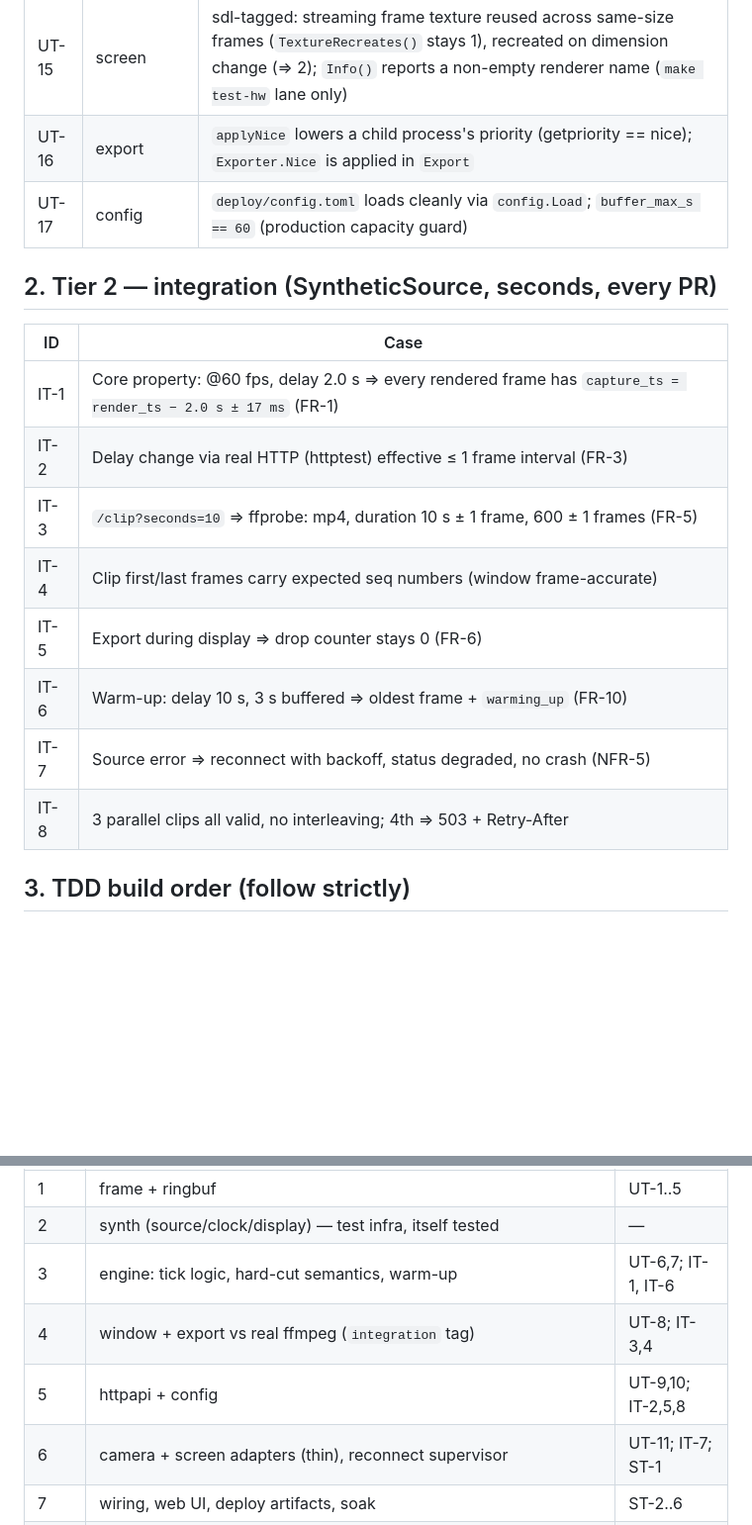
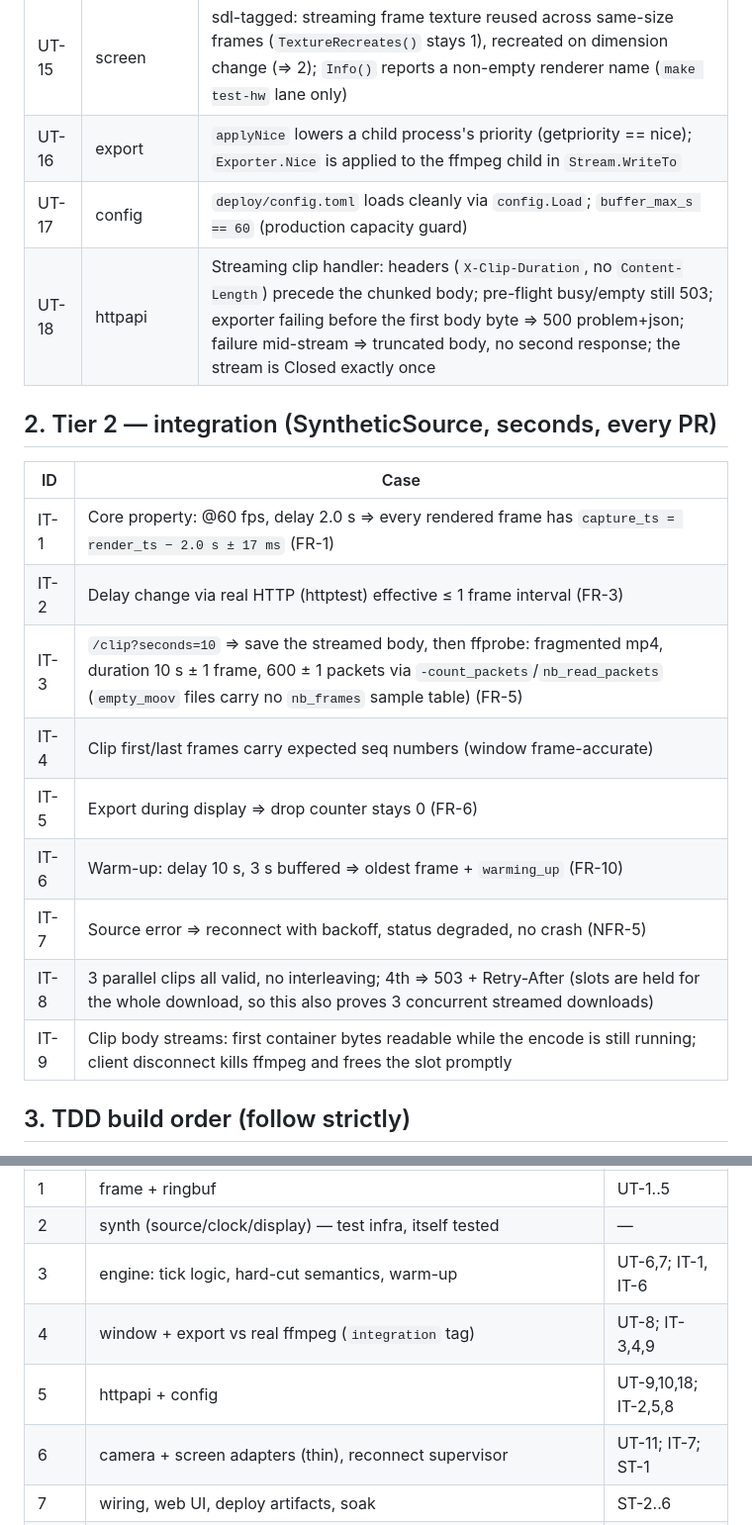
Before and after one commit to DanielMSchmidt/zeitspiegel, a Markdown page: docs/TESTPLAN.md, 2 parts joined by grey strips. Shown at 99% size. GitHub-like rendering; blank space fills up the shorter version.

Commit message:
docs(testplan): streamed clip export test IDs (IT-9, UT-18, IT-3 fMP4)
Clip exports will stream fragmented MP4 while encoding instead of
buffering a finished file. Revise IT-3 for fMP4 probing (nb_read_packets
instead of nb_frames), add IT-9 (streaming + disconnect kills ffmpeg) and
UT-18 (streaming handler semantics), and map them into build steps 4/5.

Co-Authored-By: Claude Fable 5 <noreply@anthropic.com>
Claude-Session: https://claude.ai/code/session_01HuNuZ8jKQbcrqmqzv95VXc

```diff
--- a/docs/TESTPLAN.md
+++ b/docs/TESTPLAN.md
@@ -28,8 +28,9 @@ cross build.
 | UT-13 | cmd | `renderLoop.step`: the tick timestamp (not wall clock) reaches `Engine.Tick`; tick overrun counted when the tick-to-tick delta exceeds 1.5× budget; over-budget render counted; miss kinds and held-frame streaks counted (NFR-3 observability) |
 | UT-14 | capture | CaptureTS delta > injected `GapThreshold` ⇒ `Gaps()` increments and `OnGap` fires; no gap counted across a source reopen; `MaxFrameBytes()` tracks the largest payload |
 | UT-15 | screen | sdl-tagged: streaming frame texture reused across same-size frames (`TextureRecreates()` stays 1), recreated on dimension change (⇒ 2); `Info()` reports a non-empty renderer name (`make test-hw` lane only) |
-| UT-16 | export | `applyNice` lowers a child process's priority (getpriority == nice); `Exporter.Nice` is applied in `Export` |
+| UT-16 | export | `applyNice` lowers a child process's priority (getpriority == nice); `Exporter.Nice` is applied to the ffmpeg child in `Stream.WriteTo` |
 | UT-17 | config | `deploy/config.toml` loads cleanly via `config.Load`; `buffer_max_s == 60` (production capacity guard) |
+| UT-18 | httpapi | Streaming clip handler: headers (`X-Clip-Duration`, no `Content-Length`) precede the chunked body; pre-flight busy/empty still 503; exporter failing before the first body byte ⇒ 500 problem+json; failure mid-stream ⇒ truncated body, no second response; the stream is Closed exactly once |
 
 ## 2. Tier 2 — integration (SyntheticSource, seconds, every PR)
 
@@ -37,12 +38,13 @@ cross build.
 |---|---|
 | IT-1 | Core property: @60 fps, delay 2.0 s ⇒ every rendered frame has `capture_ts = render_ts − 2.0 s ± 17 ms` (FR-1) |
 | IT-2 | Delay change via real HTTP (httptest) effective ≤ 1 frame interval (FR-3) |
-| IT-3 | `/clip?seconds=10` ⇒ ffprobe: mp4, duration 10 s ± 1 frame, 600 ± 1 frames (FR-5) |
+| IT-3 | `/clip?seconds=10` ⇒ save the streamed body, then ffprobe: fragmented mp4, duration 10 s ± 1 frame, 600 ± 1 packets via `-count_packets`/`nb_read_packets` (`empty_moov` files carry no `nb_frames` sample table) (FR-5) |
 | IT-4 | Clip first/last frames carry expected seq numbers (window frame-accurate) |
 | IT-5 | Export during display ⇒ drop counter stays 0 (FR-6) |
 | IT-6 | Warm-up: delay 10 s, 3 s buffered ⇒ oldest frame + `warming_up` (FR-10) |
 | IT-7 | Source error ⇒ reconnect with backoff, status degraded, no crash (NFR-5) |
-| IT-8 | 3 parallel clips all valid, no interleaving; 4th ⇒ 503 + Retry-After |
+| IT-8 | 3 parallel clips all valid, no interleaving; 4th ⇒ 503 + Retry-After (slots are held for the whole download, so this also proves 3 concurrent streamed downloads) |
+| IT-9 | Clip body streams: first container bytes readable while the encode is still running; client disconnect kills ffmpeg and frees the slot promptly |
 
 ## 3. TDD build order (follow strictly)
 
@@ -57,8 +59,8 @@ ARCHITECTURE.md §7.
 | 1 | frame + ringbuf | UT-1..5 |
 | 2 | synth (source/clock/display) — test infra, itself tested | — |
 | 3 | engine: tick logic, hard-cut semantics, warm-up | UT-6,7; IT-1, IT-6 |
-| 4 | window + export vs real ffmpeg (`integration` tag) | UT-8; IT-3,4 |
-| 5 | httpapi + config | UT-9,10; IT-2,5,8 |
+| 4 | window + export vs real ffmpeg (`integration` tag) | UT-8; IT-3,4,9 |
+| 5 | httpapi + config | UT-9,10,18; IT-2,5,8 |
 | 6 | camera + screen adapters (thin), reconnect supervisor | UT-11; IT-7; ST-1 |
 | 7 | wiring, web UI, deploy artifacts, soak | ST-2..6 |
 | 8 | observability + stutter hardening (render metrics, capture gaps, streaming texture, export nice, 60 s capacity) | UT-12..17; ST-4 |
```
